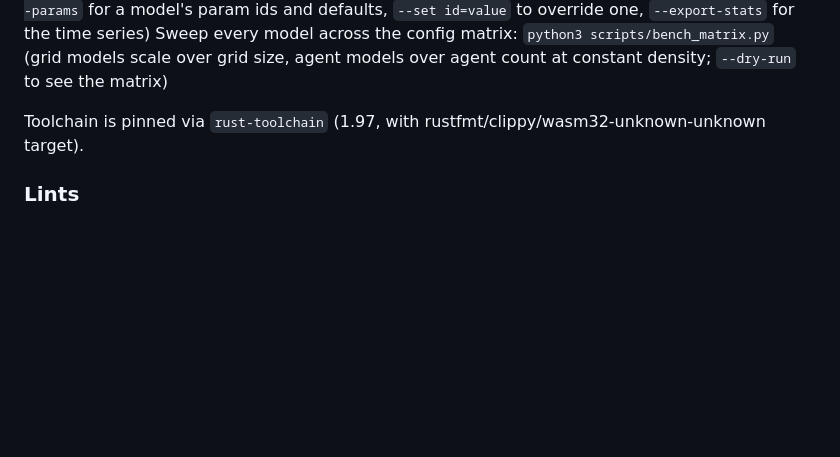
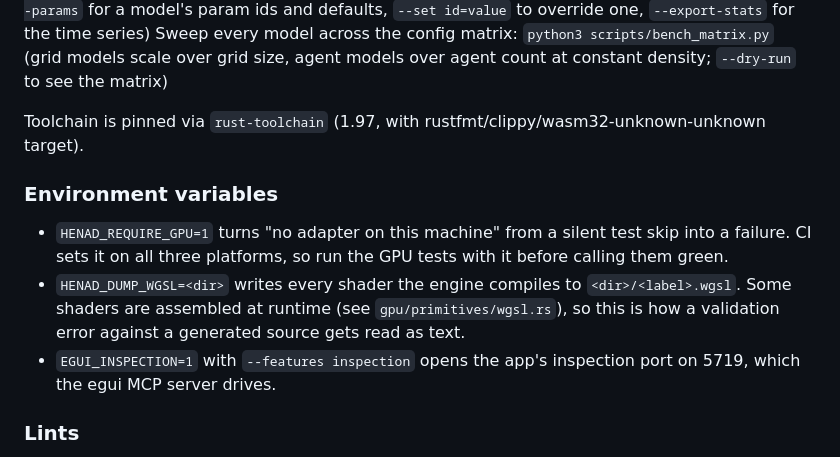
Before and after one commit to micfong-z/henad, a Markdown page: AGENTS.md, the part around one of its changes. GitHub-like rendering; blank space fills up the shorter version.

```diff
--- a/AGENTS.md
+++ b/AGENTS.md
@@ -64,6 +64,16 @@ over grid size, agent models over agent count at constant density; `--dry-run` t
 
 Toolchain is pinned via `rust-toolchain` (1.97, with rustfmt/clippy/wasm32-unknown-unknown target).
 
+### Environment variables
+
+- `HENAD_REQUIRE_GPU=1` turns "no adapter on this machine" from a silent test skip into a failure.
+  CI sets it on all three platforms, so run the GPU tests with it before calling them green.
+- `HENAD_DUMP_WGSL=<dir>` writes every shader the engine compiles to `<dir>/<label>.wgsl`. Some
+  shaders are assembled at runtime (see `gpu/primitives/wgsl.rs`), so this is how a validation
+  error against a generated source gets read as text.
+- `EGUI_INSPECTION=1` with `--features inspection` opens the app's inspection port on 5719, which
+  the egui MCP server drives.
+
 ### Lints
 
 `unsafe_code = "deny"` at the workspace level — this is a hard constraint, not a style
```
Also changed, not shown: other parts of AGENTS.md (+73 -18 lines).
